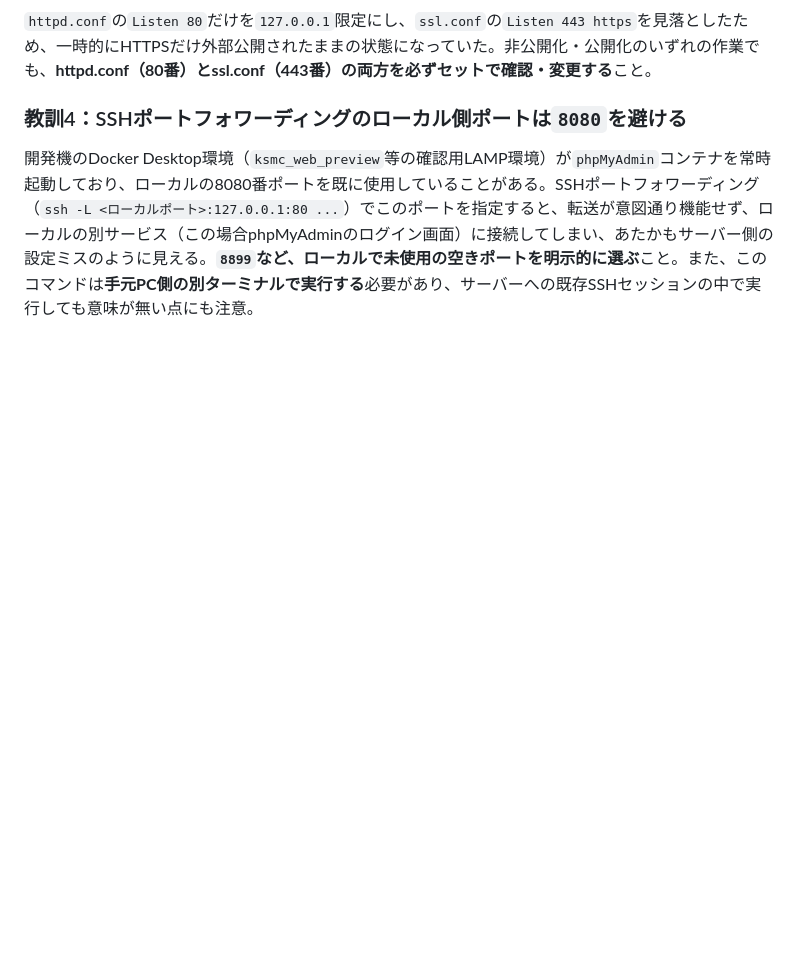
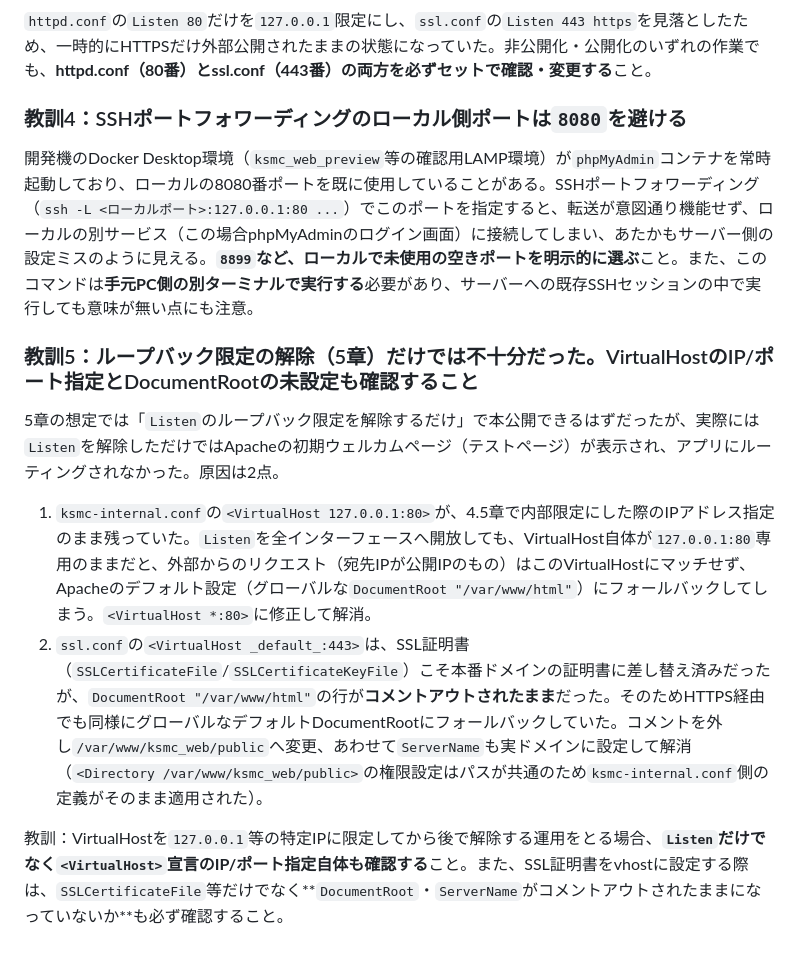
Before and after one commit to 24RS108-create/ksmc-website, a Markdown page: docs/deploy_checklist.md, the part around one of its changes. Drawn GitHub-style; blank space fills up the shorter version.

```diff
--- a/docs/deploy_checklist.md
+++ b/docs/deploy_checklist.md
@@ -210,3 +210,12 @@ sudo systemctl start mysqld
 ### 教訓4：SSHポートフォワーディングのローカル側ポートは`8080`を避ける
 
 開発機のDocker Desktop環境（`ksmc_web_preview`等の確認用LAMP環境）が`phpMyAdmin`コンテナを常時起動しており、ローカルの8080番ポートを既に使用していることがある。SSHポートフォワーディング（`ssh -L <ローカルポート>:127.0.0.1:80 ...`）でこのポートを指定すると、転送が意図通り機能せず、ローカルの別サービス（この場合phpMyAdminのログイン画面）に接続してしまい、あたかもサーバー側の設定ミスのように見える。**`8899`など、ローカルで未使用の空きポートを明示的に選ぶ**こと。また、このコマンドは**手元PC側の別ターミナルで実行する**必要があり、サーバーへの既存SSHセッションの中で実行しても意味が無い点にも注意。
+
+### 教訓5：ループバック限定の解除（5章）だけでは不十分だった。VirtualHostのIP/ポート指定とDocumentRootの未設定も確認すること
+
+5章の想定では「`Listen`のループバック限定を解除するだけ」で本公開できるはずだったが、実際には`Listen`を解除しただけではApacheの初期ウェルカムページ（テストページ）が表示され、アプリにルーティングされなかった。原因は2点。
+
+1. `ksmc-internal.conf`の`<VirtualHost 127.0.0.1:80>`が、4.5章で内部限定にした際のIPアドレス指定のまま残っていた。`Listen`を全インターフェースへ開放しても、VirtualHost自体が`127.0.0.1:80`専用のままだと、外部からのリクエスト（宛先IPが公開IPのもの）はこのVirtualHostにマッチせず、Apacheのデフォルト設定（グローバルな`DocumentRoot "/var/www/html"`）にフォールバックしてしまう。`<VirtualHost *:80>`に修正して解消。
+2. `ssl.conf`の`<VirtualHost _default_:443>`は、SSL証明書（`SSLCertificateFile`/`SSLCertificateKeyFile`）こそ本番ドメインの証明書に差し替え済みだったが、`DocumentRoot "/var/www/html"`の行が**コメントアウトされたまま**だった。そのためHTTPS経由でも同様にグローバルなデフォルトDocumentRootにフォールバックしていた。コメントを外し`/var/www/ksmc_web/public`へ変更、あわせて`ServerName`も実ドメインに設定して解消（`<Directory /var/www/ksmc_web/public>`の権限設定はパスが共通のため`ksmc-internal.conf`側の定義がそのまま適用された）。
+
+教訓：VirtualHostを`127.0.0.1`等の特定IPに限定してから後で解除する運用をとる場合、**`Listen`だけでなく`<VirtualHost>`宣言のIP/ポート指定自体も確認する**こと。また、SSL証明書をvhostに設定する際は、`SSLCertificateFile`等だけでなく**`DocumentRoot`・`ServerName`がコメントアウトされたままになっていないか**も必ず確認すること。
```
Also changed, not shown: other parts of docs/deploy_checklist.md (+14 -14 lines).
